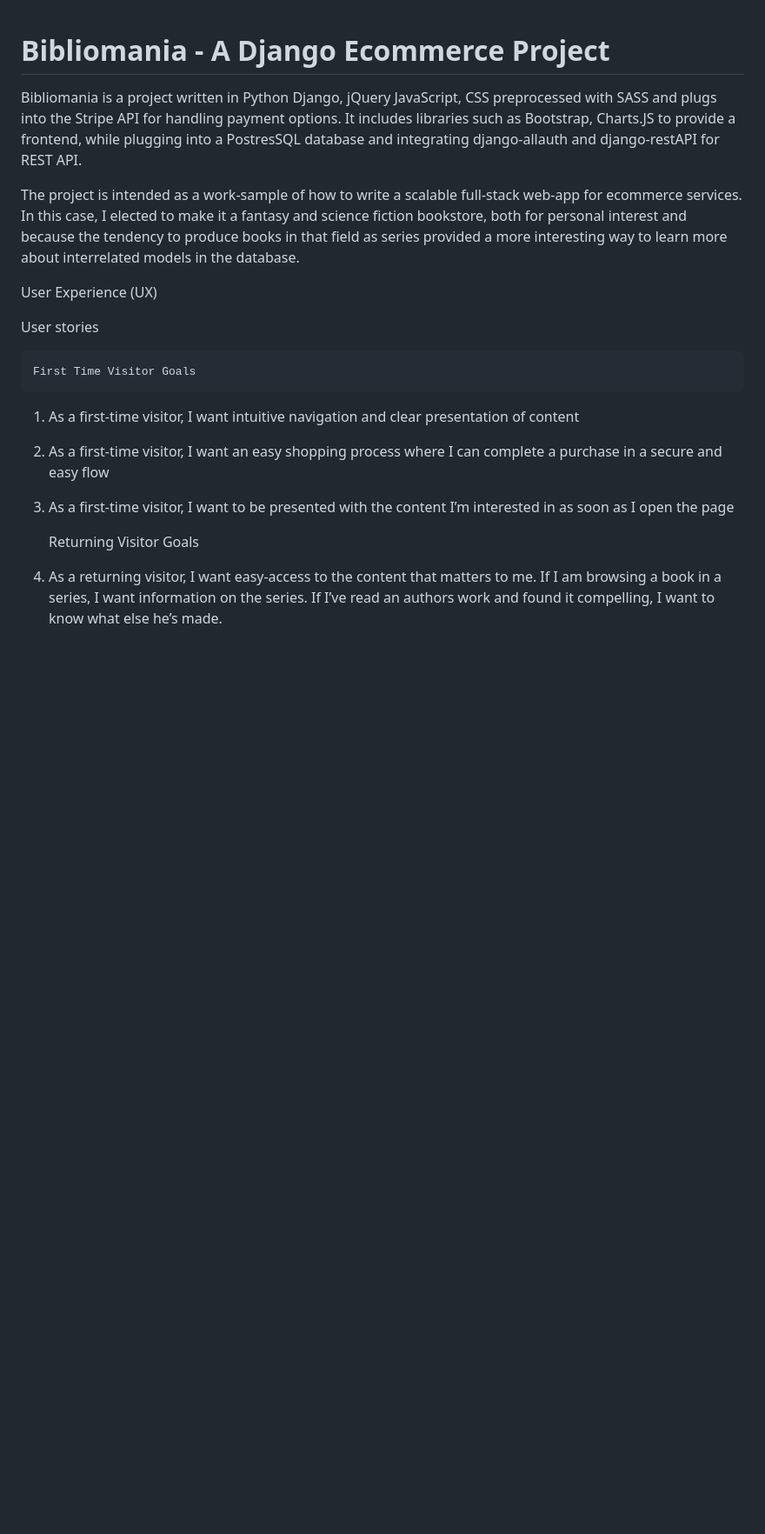
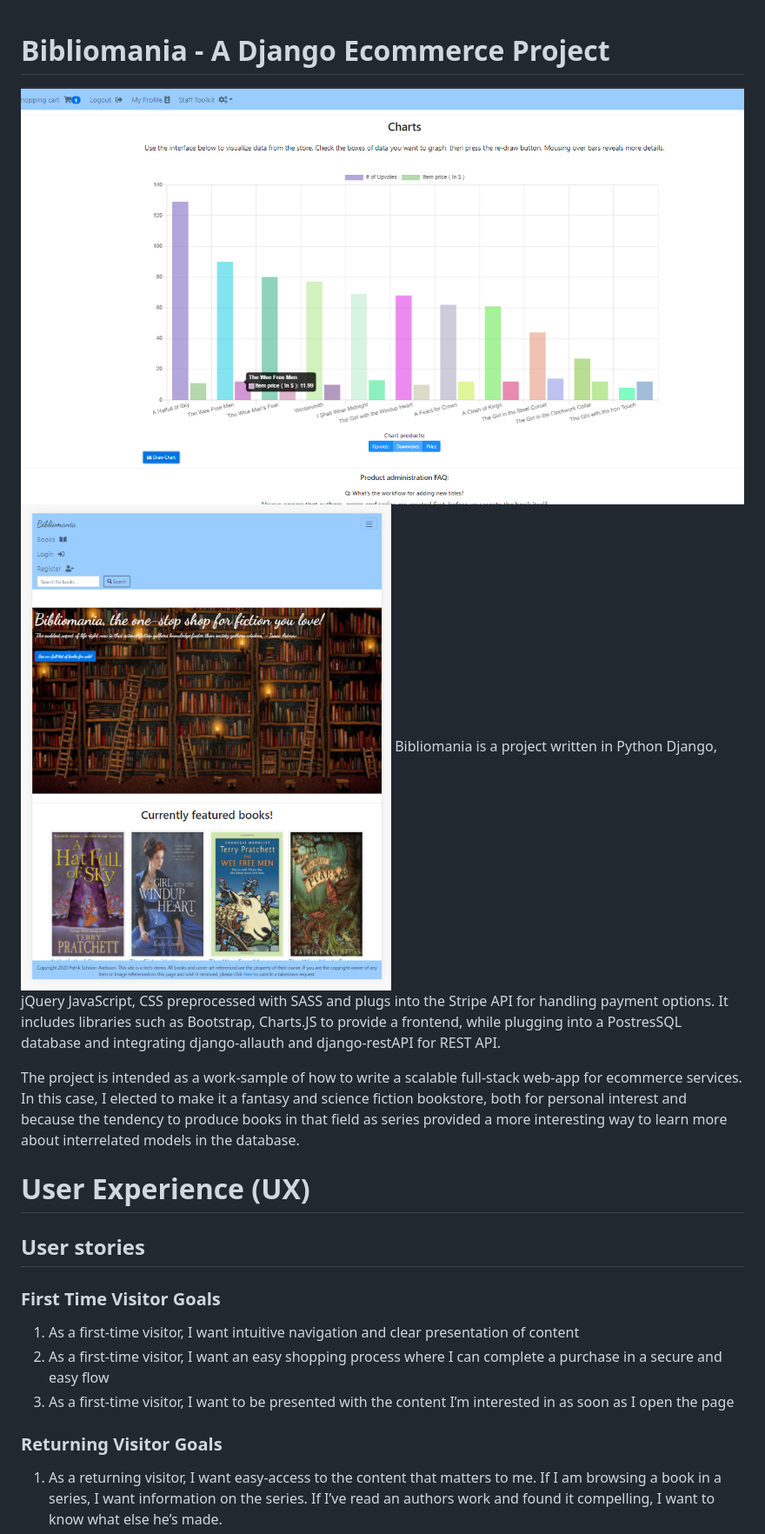
Before and after one commit to Code-Institute-Submissions/ci-ms4-bookstore, a Markdown page: README.md, the part around the change printed below. Shown: that part at 87% size. Drawn GitHub-style; pictures changed too: static/img/README/ipad-main-page.png (added); blank space fills up the shorter version.

Commit message:
Further work on README.

```diff
--- a/README.md
+++ b/README.md
@@ -1,19 +1,20 @@
 # Bibliomania - A Django Ecommerce Project
 
+![Admin interface](static/img/README/admin-dashboard.png) ![Main page](static/img/README/ipad-main-page.png)
 Bibliomania is a project written in Python Django, jQuery JavaScript, CSS preprocessed with SASS and plugs into the Stripe API for handling payment options. It includes libraries such as Bootstrap, Charts.JS to provide a frontend, while plugging into a PostresSQL database and integrating django-allauth and django-restAPI for REST API.
 
 The project is intended as a work-sample of how to write a scalable full-stack web-app for ecommerce services. In this case, I elected to make it a fantasy and science fiction bookstore, both for personal interest and because the tendency to produce books in that field as series provided a more interesting way to learn more about interrelated models in the database.
 
-User Experience (UX)
+# User Experience (UX)
 
-User stories
+## User stories
 
-	First Time Visitor Goals
+### First Time Visitor Goals
 1)	As a first-time visitor, I want intuitive navigation and clear presentation of content
 2)	As a first-time visitor, I want an easy shopping process where I can complete a purchase in a secure and easy flow
 3)	As a first-time visitor, I want to be presented with the content I’m interested in as soon as I open the page
 
-	Returning Visitor Goals
+### Returning Visitor Goals
 1)	As a returning visitor, I want easy-access to the content that matters to me. If I am browsing a book in a series, I want information on the series. If I’ve read an authors work and found it compelling, I want to know what else he’s made.
 2)	If I’ve registered on the site for ease, I want my opinion to matter. I want to see other users opinion on books presented and I also want to share my own experiences with a book.
 3)	As a returning visitor, I’d like the ability to see my previous purchases reflect on my profile and perhaps also the content that might interest me.
```
Also changed, not shown: other parts of README.md (+63 -14 lines).
